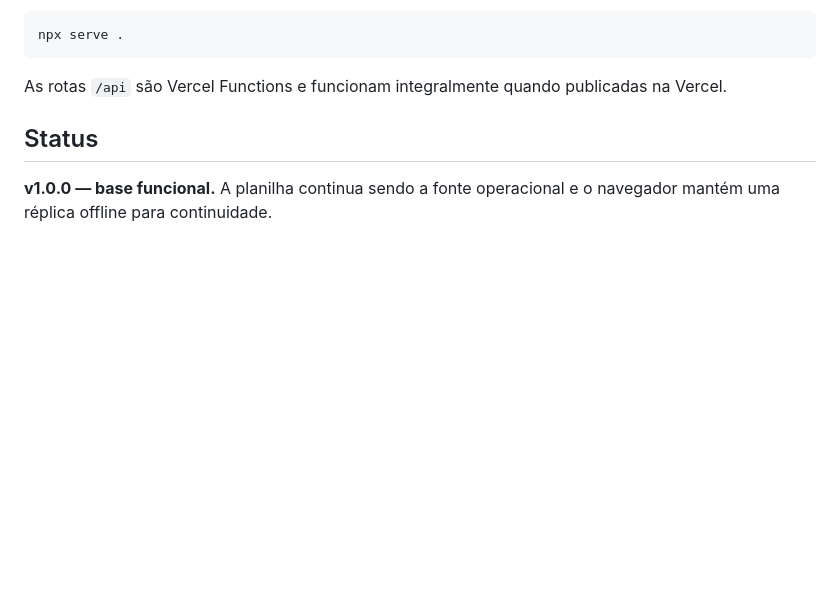
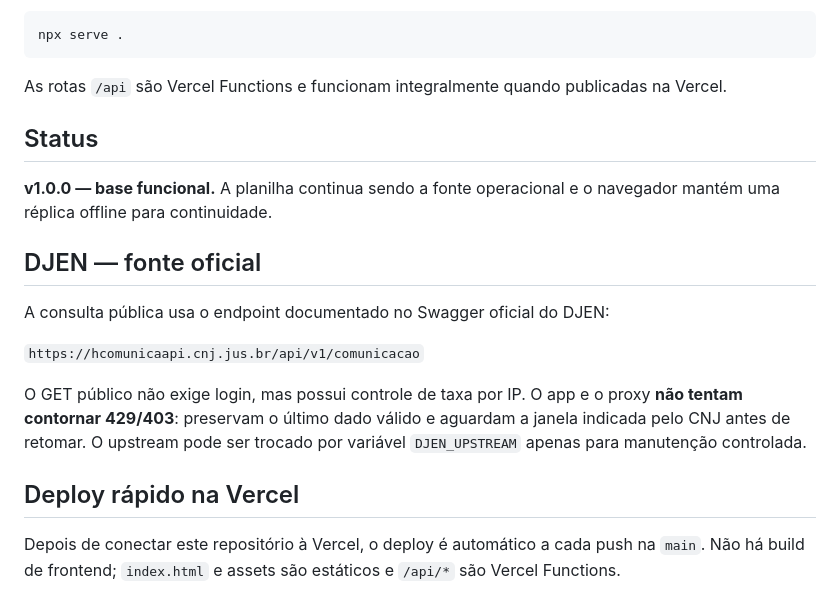
Before and after one commit to W2CAPITAL/LexisPredict-Offline, a Markdown page: README.md, the part around one of its changes. Rendered like a GitHub page; blank space fills up the shorter version.

Commit message:
docs: explicar DJEN e deploy Vercel

```diff
--- a/README.md
+++ b/README.md
@@ -86,3 +86,17 @@ As rotas `/api` são Vercel Functions e funcionam integralmente quando publicada
 ## Status
 
 **v1.0.0 — base funcional.** A planilha continua sendo a fonte operacional e o navegador mantém uma réplica offline para continuidade.
+
+
+## DJEN — fonte oficial
+
+A consulta pública usa o endpoint documentado no Swagger oficial do DJEN:
+
+`https://hcomunicaapi.cnj.jus.br/api/v1/comunicacao`
+
+O GET público não exige login, mas possui controle de taxa por IP. O app e o proxy **não tentam contornar 429/403**: preservam o último dado válido e aguardam a janela indicada pelo CNJ antes de retomar. O upstream pode ser trocado por variável `DJEN_UPSTREAM` apenas para manutenção controlada.
+
+## Deploy rápido na Vercel
+
+Depois de conectar este repositório à Vercel, o deploy é automático a cada push na `main`. Não há build de frontend; `index.html` e assets são estáticos e `/api/*` são Vercel Functions.
+
```
Also changed, not shown: other parts of README.md (+1 -0 lines).
